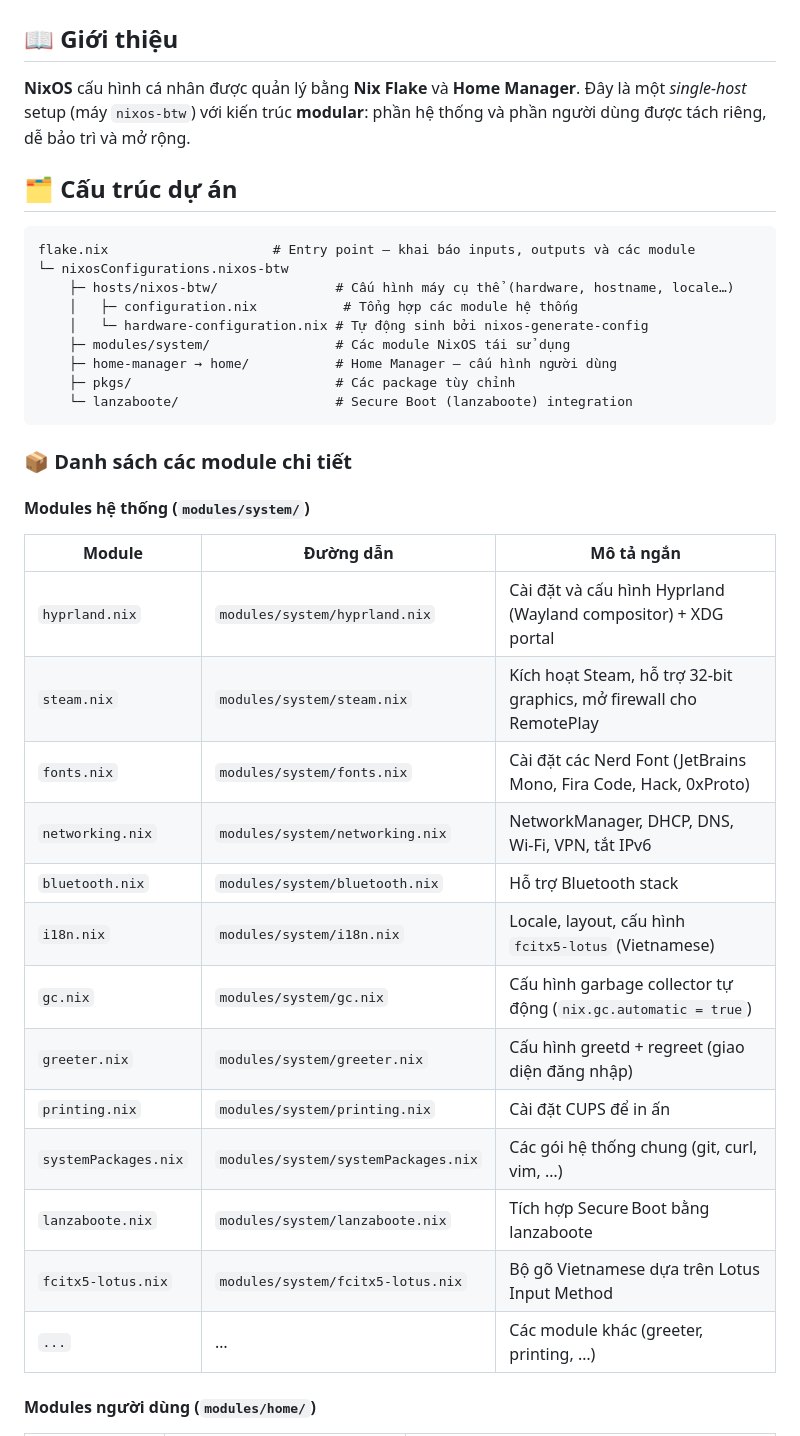
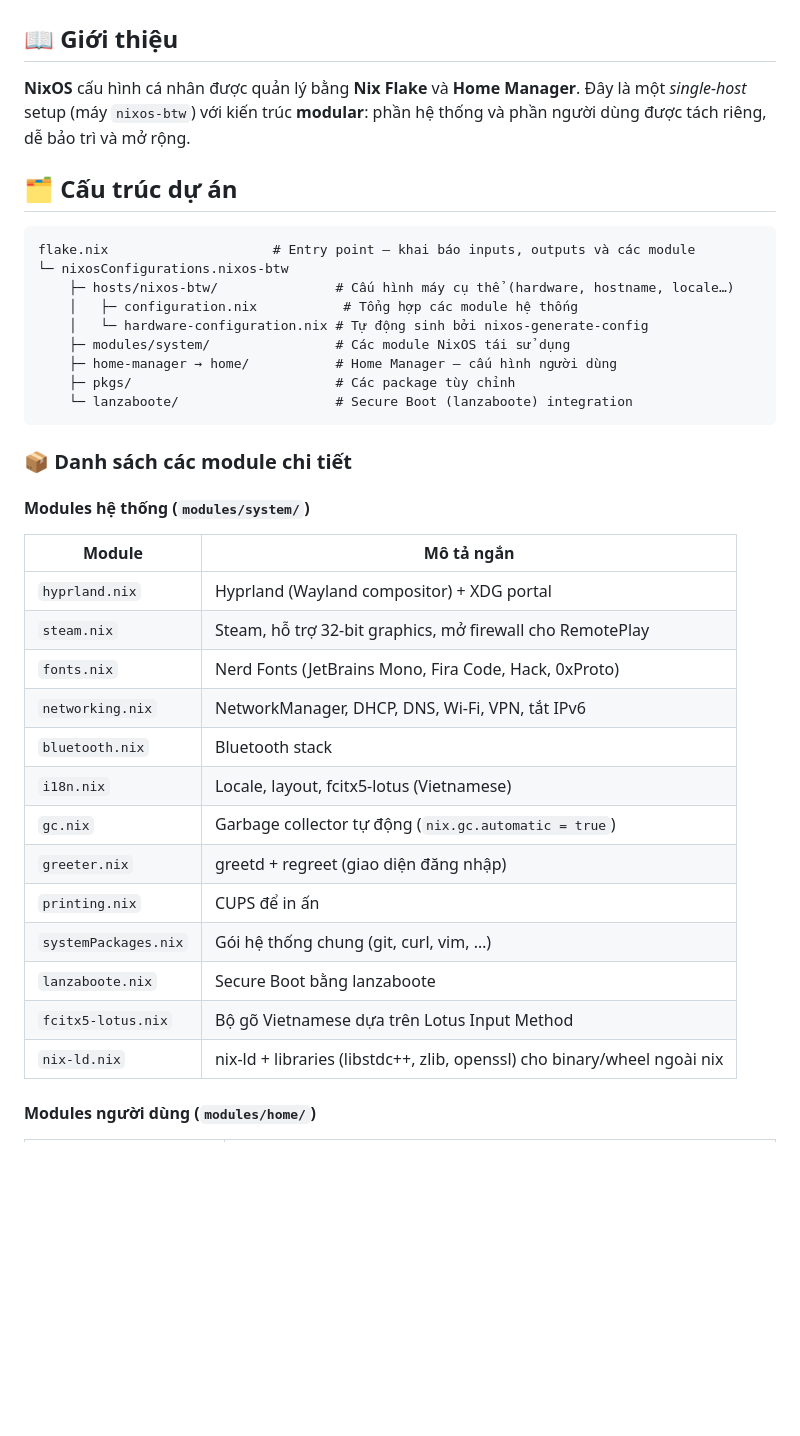
Before and after one commit to quangnguyen0101/nixos-config, a Markdown page: README.md, the part around one of its changes. Rendered like a GitHub page; blank space fills up the shorter version.

````diff
--- a/README.md
+++ b/README.md
@@ -2,7 +2,7 @@
 
 ## 📖 Giới thiệu
 
-**NixOS** cấu hình cá nhân được quản lý bằng **Nix Flake** và **Home Manager**.  Đây là một *single‑host* setup (máy `nixos-btw`) với kiến trúc **modular**: phần hệ thống và phần người dùng được tách riêng, dễ bảo trì và mở rộng.
+**NixOS** cấu hình cá nhân được quản lý bằng **Nix Flake** và **Home Manager**. Đây là một *single-host* setup (máy `nixos-btw`) với kiến trúc **modular**: phần hệ thống và phần người dùng được tách riêng, dễ bảo trì và mở rộng.
 
 ## 🗂️ Cấu trúc dự án
 
@@ -15,26 +15,26 @@ flake.nix                     # Entry point – khai báo inputs, outputs và c
     ├─ modules/system/                # Các module NixOS tái sử dụng
     ├─ home-manager → home/           # Home Manager – cấu hình người dùng
     ├─ pkgs/                          # Các package tùy chỉnh
-    └─ lanzaboote/                    # Secure Boot (lanzaboote) integration
+    └─ lanzaboote/                    # Secure Boot (lanzaboote) integration
 ```
 
 ### 📦 Danh sách các module chi tiết
 
 #### Modules hệ thống (`modules/system/`)
-| Module | Đường dẫn | Mô tả ngắn |
-|--------|-----------|------------|
-| `hyprland.nix` | `modules/system/hyprland.nix` | Cài đặt và cấu hình Hyprland (Wayland compositor) + XDG portal |
-| `steam.nix` | `modules/system/steam.nix` | Kích hoạt Steam, hỗ trợ 32‑bit graphics, mở firewall cho RemotePlay |
-| `fonts.nix` | `modules/system/fonts.nix` | Cài đặt các Nerd Font (JetBrains Mono, Fira Code, Hack, 0xProto) |
-| `networking.nix` | `modules/system/networking.nix` | NetworkManager, DHCP, DNS, Wi‑Fi, VPN, tắt IPv6 |
-| `bluetooth.nix` | `modules/system/bluetooth.nix` | Hỗ trợ Bluetooth stack |
-| `i18n.nix` | `modules/system/i18n.nix` | Locale, layout, cấu hình `fcitx5‑lotus` (Vietnamese) |
-| `gc.nix` | `modules/system/gc.nix` | Cấu hình garbage collector tự động (`nix.gc.automatic = true`) |
-| `greeter.nix` | `modules/system/greeter.nix` | Cấu hình greetd + regreet (giao diện đăng nhập) |
-| `printing.nix` | `modules/system/printing.nix` | Cài đặt CUPS để in ấn |
-| `systemPackages.nix` | `modules/system/systemPackages.nix` | Các gói hệ thống chung (git, curl, vim, …) |
-| `lanzaboote.nix` | `modules/system/lanzaboote.nix` | Tích hợp Secure Boot bằng lanzaboote |
-| `fcitx5-lotus.nix` | `modules/system/fcitx5-lotus.nix` | Bộ gõ Vietnamese dựa trên Lotus Input Method |
-| `...` | … | Các module khác (greeter, printing, …)
+| Module | Mô tả ngắn |
+|--------|------------|
+| `hyprland.nix` | Hyprland (Wayland compositor) + XDG portal |
+| `steam.nix` | Steam, hỗ trợ 32-bit graphics, mở firewall cho RemotePlay |
+| `fonts.nix` | Nerd Fonts (JetBrains Mono, Fira Code, Hack, 0xProto) |
+| `networking.nix` | NetworkManager, DHCP, DNS, Wi-Fi, VPN, tắt IPv6 |
+| `bluetooth.nix` | Bluetooth stack |
+| `i18n.nix` | Locale, layout, fcitx5-lotus (Vietnamese) |
+| `gc.nix` | Garbage collector tự động (`nix.gc.automatic = true`) |
+| `greeter.nix` | greetd + regreet (giao diện đăng nhập) |
+| `printing.nix` | CUPS để in ấn |
+| `systemPackages.nix` | Gói hệ thống chung (git, curl, vim, …) |
+| `lanzaboote.nix` | Secure Boot bằng lanzaboote |
+| `fcitx5-lotus.nix` | Bộ gõ Vietnamese dựa trên Lotus Input Method |
+| `nix-ld.nix` | nix-ld + libraries (libstdc++, zlib, openssl) cho binary/wheel ngoài nix |
 
 #### Modules người dùng (`modules/home/`)
````
Also changed, not shown: other parts of README.md (+66 -28 lines).
